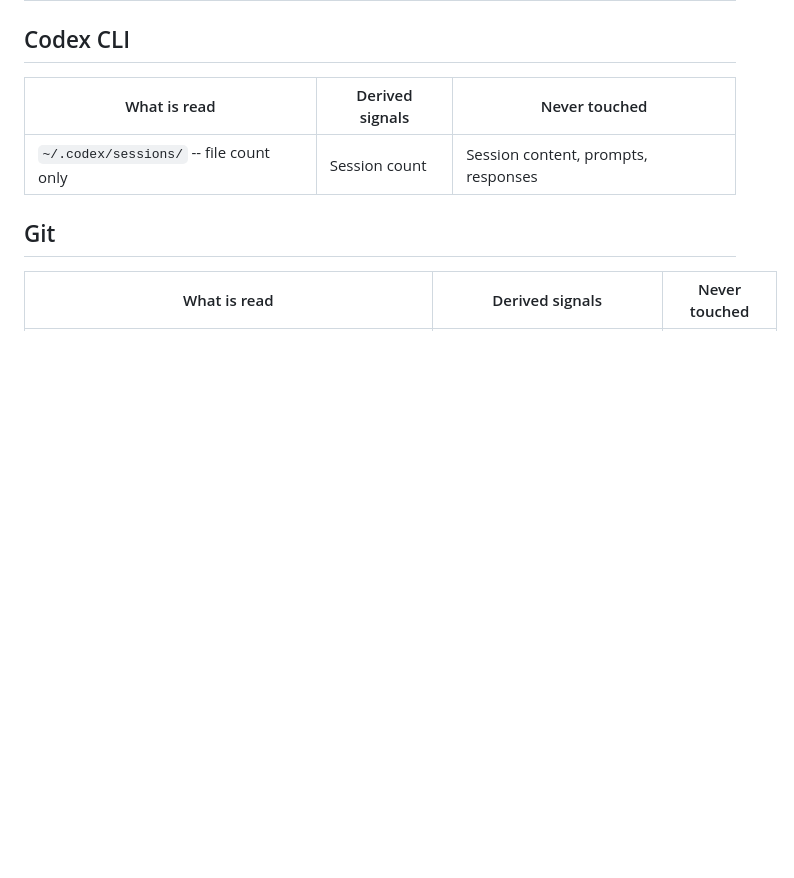
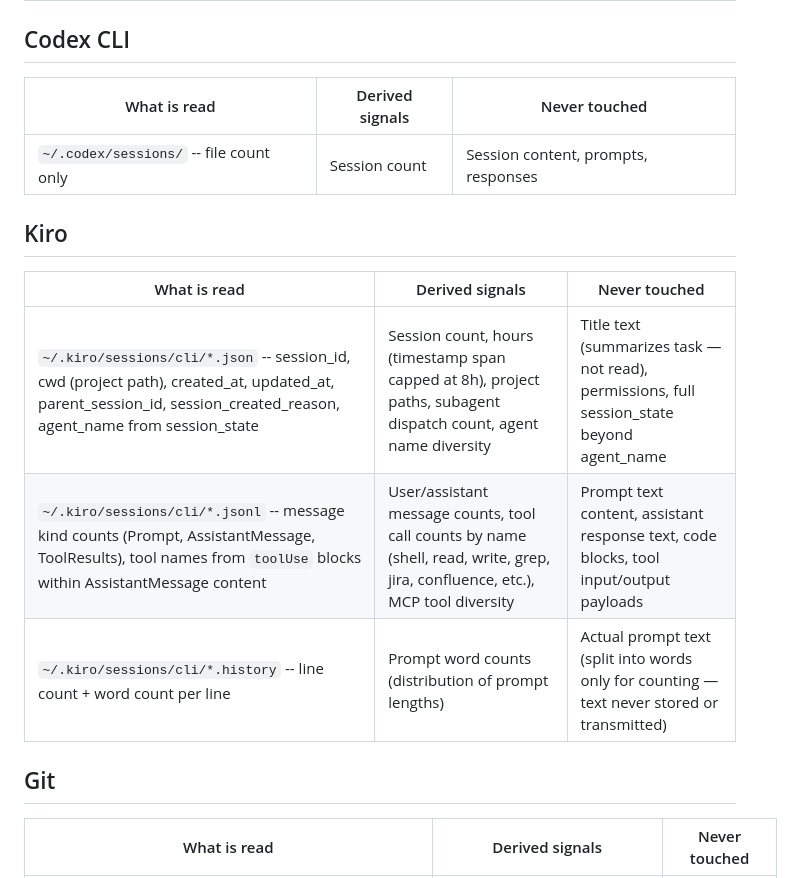
Before and after one commit to jimit24365/cruise-ai, a Markdown page: DATA_COLLECTION.md, the part around the change. Drawn GitHub-style; blank space fills up the shorter version.

```diff
--- a/DATA_COLLECTION.md
+++ b/DATA_COLLECTION.md
@@ -25,6 +25,14 @@ Everything nextmillionai reads, derives, and never touches.
 | What is read | Derived signals | Never touched |
 |---|---|---|
 | `~/.codex/sessions/` -- file count only | Session count | Session content, prompts, responses |
+
+## Kiro
+
+| What is read | Derived signals | Never touched |
+|---|---|---|
+| `~/.kiro/sessions/cli/*.json` -- session_id, cwd (project path), created_at, updated_at, parent_session_id, session_created_reason, agent_name from session_state | Session count, hours (timestamp span capped at 8h), project paths, subagent dispatch count, agent name diversity | Title text (summarizes task — not read), permissions, full session_state beyond agent_name |
+| `~/.kiro/sessions/cli/*.jsonl` -- message kind counts (Prompt, AssistantMessage, ToolResults), tool names from `toolUse` blocks within AssistantMessage content | User/assistant message counts, tool call counts by name (shell, read, write, grep, jira, confluence, etc.), MCP tool diversity | Prompt text content, assistant response text, code blocks, tool input/output payloads |
+| `~/.kiro/sessions/cli/*.history` -- line count + word count per line | Prompt word counts (distribution of prompt lengths) | Actual prompt text (split into words only for counting — text never stored or transmitted) |
 
 ## Git
 
```
Also changed, not shown: docs/ADAPTERS.md (+10 -0 lines).
